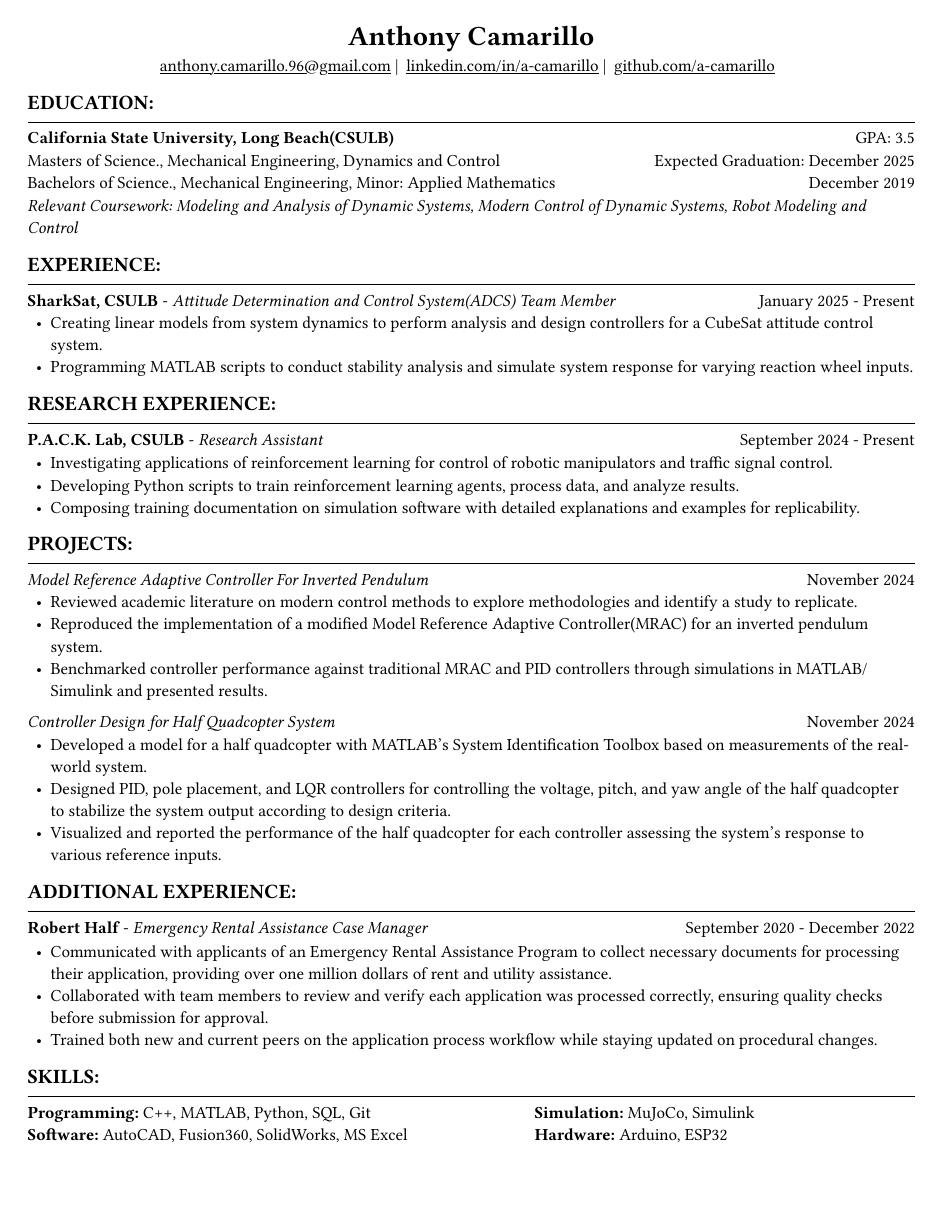
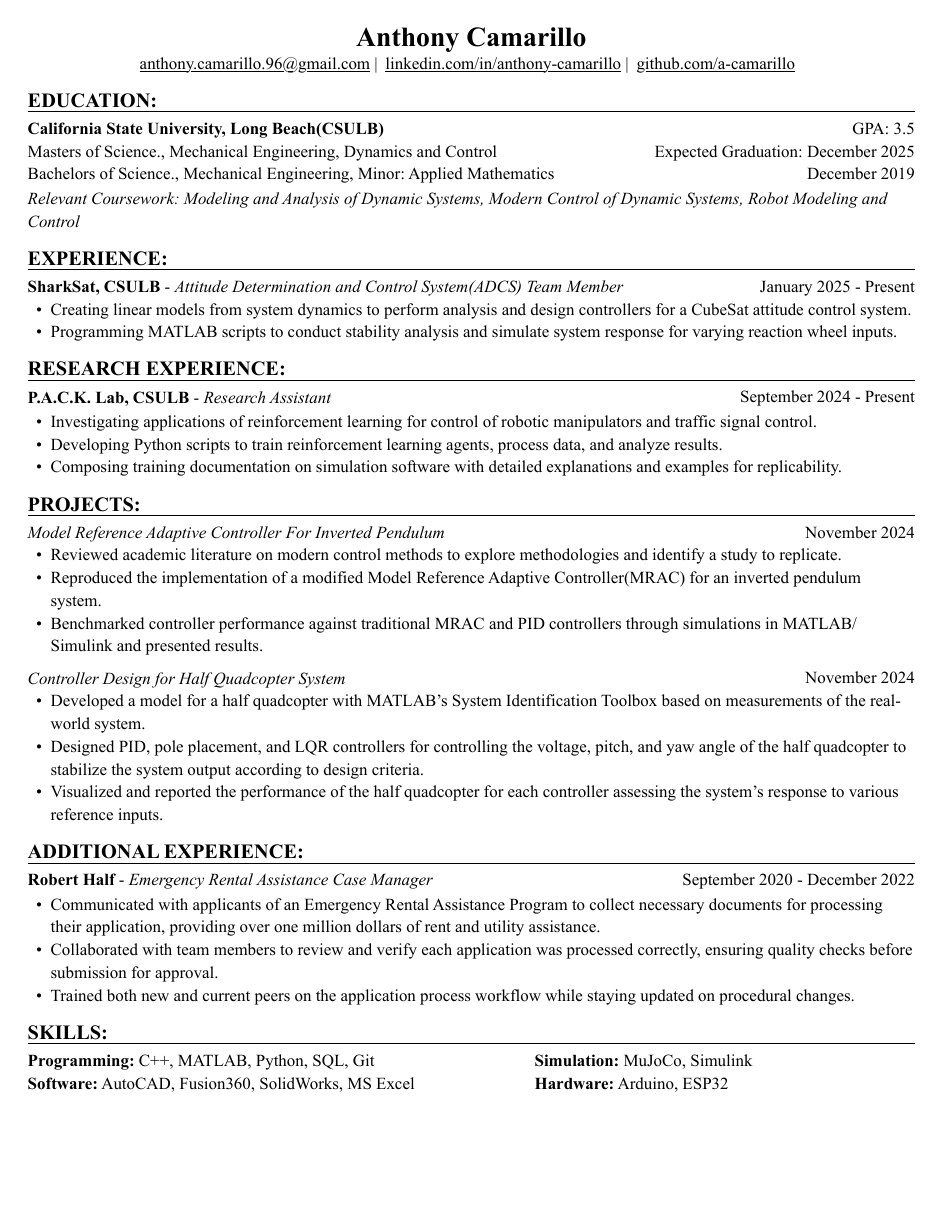
Before and after one commit to a-camarillo/resume, a Typst document (resume_camarillo.typ): the whole page. The pictures show the PDF file resume_camarillo.pdf that the author committed with the source.

Commit message:
fix linkedin link

```diff
--- a/resume_camarillo.typ
+++ b/resume_camarillo.typ
@@ -51,7 +51,7 @@
         #link("mailto:anthony.camarillo.96@gmail.com") |
       ],
       align(center)[
-        #link("linkedin.com/in/a-camarillo") |
+        #link("linkedin.com/in/anthony-camarillo") |
       ],
       align(center)[
         #link("github.com/a-camarillo")
```
Also changed, not shown: resume_camarillo.pdf.
